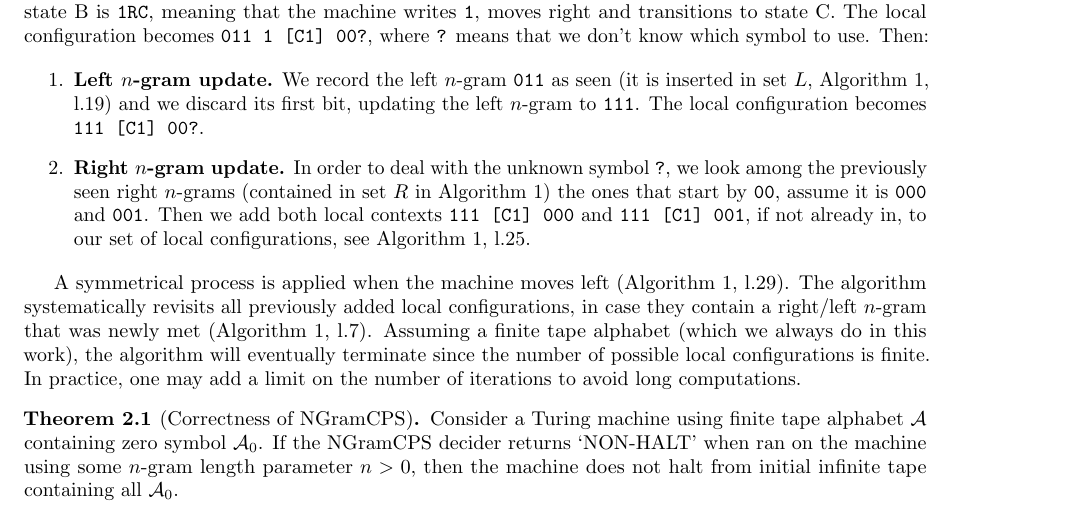
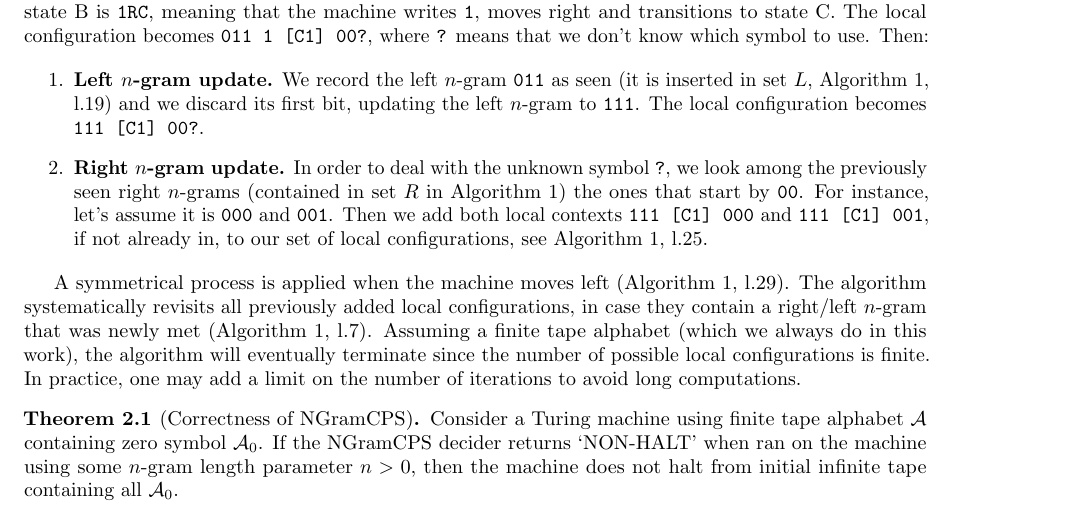
Before and after one commit to northern-64bit/bbchallenge-paper, a LaTeX paper (bbchallenge-paper.tex, which reads sections/decider-2-NGramCPS.tex): part of page 2 of 4, cut so that both start at the same text. Compiled offline with pdfLaTeX.

Commit message:
textin around

```diff
--- a/sections/decider-2-NGramCPS.tex
+++ b/sections/decider-2-NGramCPS.tex
@@ -17,7 +17,7 @@
 
 \begin{enumerate}
     \item \textbf{Left $n$-gram update.} We record the left $n$-gram \texttt{011} as seen (it is inserted in set $L$, Algorithm~\ref{alg:NGramCPS}, l.\ref{alg:NGramCPS:line:insertL}) and we discard its first bit, updating the left $n$-gram to \texttt{111}. The local configuration becomes \texttt{111 [C1] 00?}.
-    \item \textbf{Right $n$-gram update.} In order to deal with the unknown symbol \texttt{?}, we look among the previously seen right $n$-grams (contained in set $R$ in Algorithm~\ref{alg:NGramCPS}) the ones that start by \texttt{00}, assume it is \texttt{000} and \texttt{001}. Then we add both local contexts \texttt{111 [C1] 000} and \texttt{111 [C1] 001}, if not already in, to our set of local configurations, see Algorithm~\ref{alg:NGramCPS}, l.\ref{alg:NGramCPS:line:insertInConfSet}.
+    \item \textbf{Right $n$-gram update.} In order to deal with the unknown symbol \texttt{?}, we look among the previously seen right $n$-grams (contained in set $R$ in Algorithm~\ref{alg:NGramCPS}) the ones that start by \texttt{00}. For instance, let's assume it is \texttt{000} and \texttt{001}. Then we add both local contexts \texttt{111 [C1] 000} and \texttt{111 [C1] 001}, if not already in, to our set of local configurations, see Algorithm~\ref{alg:NGramCPS}, l.\ref{alg:NGramCPS:line:insertInConfSet}.
 \end{enumerate}
 
 A symmetrical process is applied when the machine moves left (Algorithm~\ref{alg:NGramCPS}, l.\ref{alg:NGramCPS:line:moveLeft}).
```
